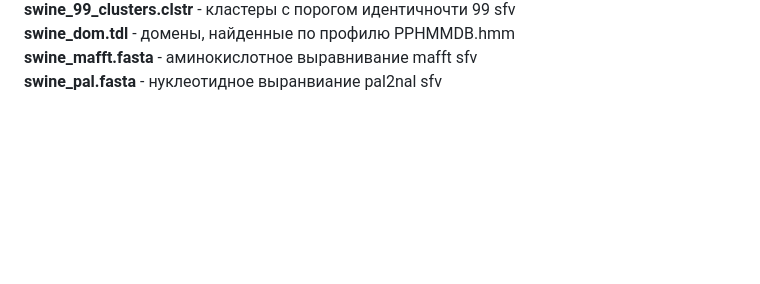
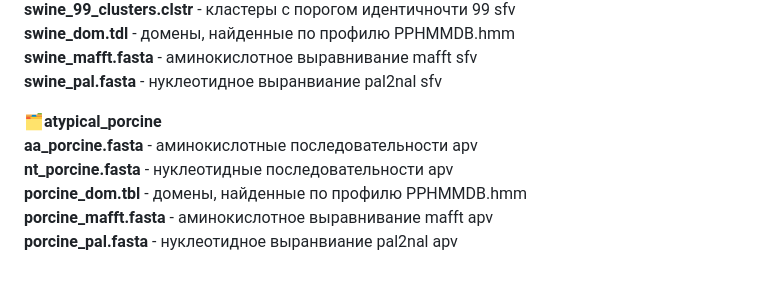
Before and after one commit to katyachistiakova/Pestiviruses_project, a Markdown page: README.md, the part around the change. Rendered like a GitHub page; blank space fills up the shorter version.

```diff
--- a/README.md
+++ b/README.md
@@ -79,3 +79,10 @@
 <strong>swine_dom.tdl</strong> - домены, найденные по профилю PPHMMDB.hmm\
 <strong>swine_mafft.fasta</strong> - аминокислотное выравнивание mafft sfv \
 <strong>swine_pal.fasta</strong> - нуклеотидное выранвиание pal2nal sfv
+
+🗂<strong>atypical_porcine</strong>\
+<strong>aa_porcine.fasta</strong> - аминокислотные последовательности apv\
+<strong>nt_porcine.fasta</strong> - нуклеотидные последовательности apv\
+<strong>porcine_dom.tbl</strong> - домены, найденные по профилю PPHMMDB.hmm\
+<strong>porcine_mafft.fasta</strong> - аминокислотное выравнивание mafft apv\
+<strong>porcine_pal.fasta</strong> - нуклеотидное выранвиание pal2nal apv
```
